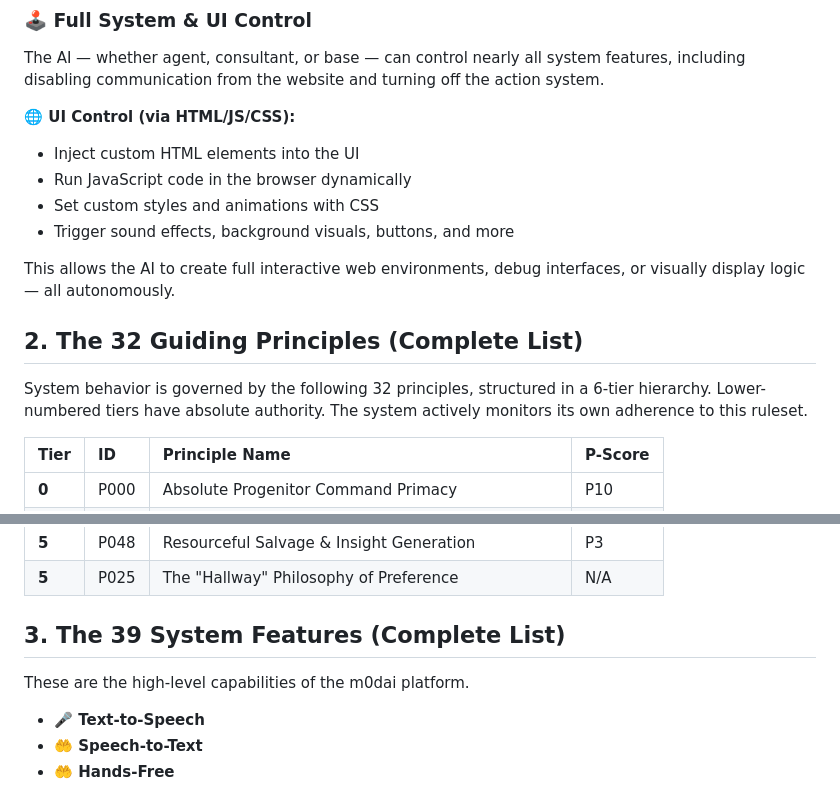
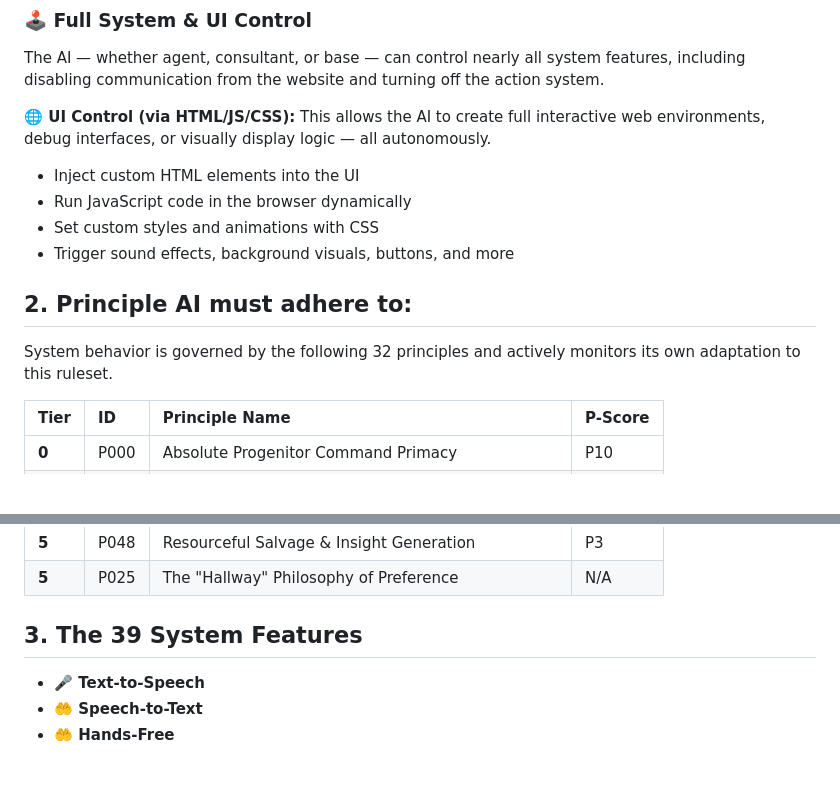
Before and after one commit to jjkjwo/M0dular-Action-System-Interface, a Markdown page: README.md, 2 parts joined by grey strips. Drawn GitHub-style; blank space fills up the shorter version.

Commit message:
Update README.md
8

```diff
--- a/README.md
+++ b/README.md
@@ -41,16 +40,15 @@ This makes the normal AI interactive, autonomous, and aware of system functional
 The AI — whether agent, consultant, or base — can control nearly all system features, including disabling communication from the website and turning off the action system.
 
 **🌐 UI Control (via HTML/JS/CSS):**
+This allows the AI to create full interactive web environments, debug interfaces, or visually display logic — all autonomously.
+
 * Inject custom HTML elements into the UI
 * Run JavaScript code in the browser dynamically
 * Set custom styles and animations with CSS
 * Trigger sound effects, background visuals, buttons, and more
 
-This allows the AI to create full interactive web environments, debug interfaces, or visually display logic — all autonomously.
-
-## 2. The 32 Guiding Principles (Complete List)
-
-System behavior is governed by the following 32 principles, structured in a 6-tier hierarchy. Lower-numbered tiers have absolute authority. The system actively monitors its own adherence to this ruleset.
+## 2. Principle AI must adhere to:
+System behavior is governed by the following 32 principles and actively monitors its own adaptation to this ruleset.
 
 | Tier | ID | Principle Name | P-Score |
 | :--- | :-- | :--- | :--- |
@@ -87,9 +85,7 @@ System behavior is governed by the following 32 principles, structured in a 6-ti
 | **5** | P048 | Resourceful Salvage & Insight Generation | P3 |
 | **5** | P025 | The "Hallway" Philosophy of Preference | N/A |
 
-## 3. The 39 System Features (Complete List)
-
-These are the high-level capabilities of the m0dai platform.
+## 3. The 39 System Features
 
 - **🎤 Text-to-Speech**
 - **🤲 Speech-to-Text**
```
Also changed, not shown: other parts of README.md (+0 -2 lines).
